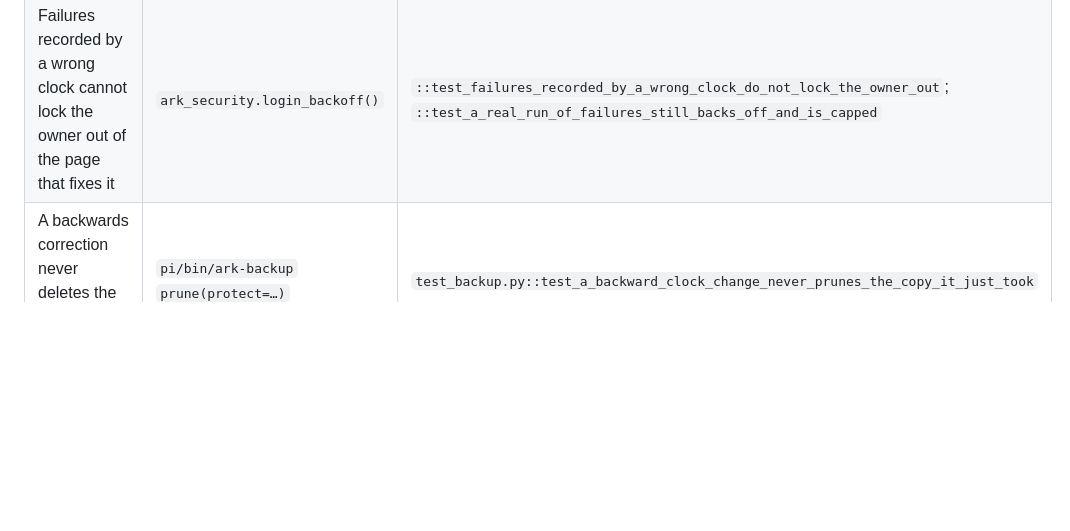
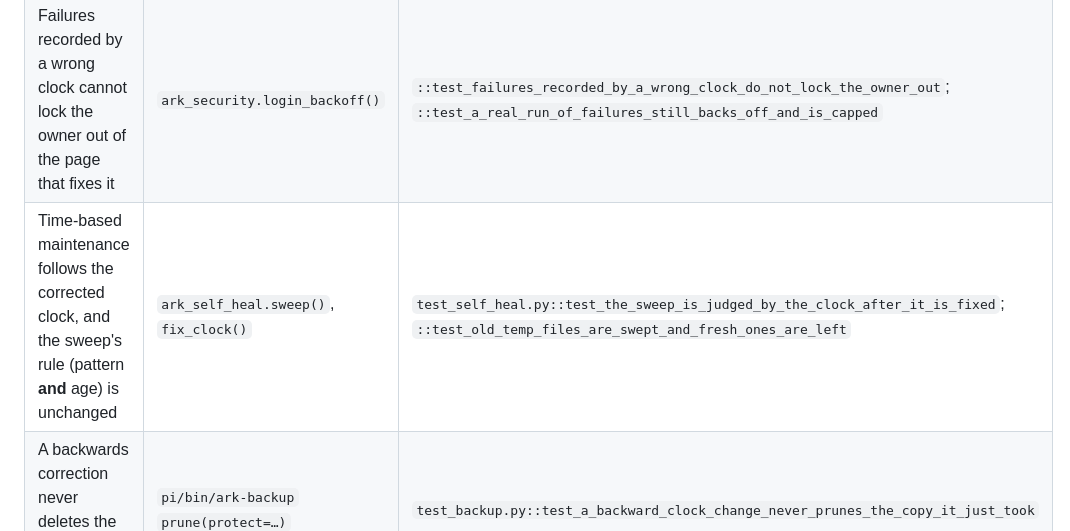
Before and after one commit to king-felix/project-ark, a Markdown page: docs/REQUIREMENTS-MATRIX.md, the part around the change. Rendered like a GitHub page; blank space fills up the shorter version.

```diff
--- a/docs/REQUIREMENTS-MATRIX.md
+++ b/docs/REQUIREMENTS-MATRIX.md
@@ -918,6 +918,7 @@ evidence at all.
 | Every correction is audited with both instants, the jump and the device's claim, and nothing about it is public | `ark_clock.audit_detail()`, `audit_log` | `::test_applying_runs_the_helper_once_with_validated_arguments`; `::test_a_backward_correction_is_recorded_with_both_instants`; `::test_nothing_about_the_clock_is_public`; `::test_the_history_is_not_readable_without_signing_in` |
 | A correction does not end a live session (forward) and does not extend one (back) — timeouts are elapsed time | `ark_security.load_session()` (migration 9) | `::test_a_session_survives_the_clock_being_put_forward`; `::test_a_session_survives_the_clock_being_put_back`; `::test_a_session_still_ends_after_thirty_quiet_minutes`; `::test_a_monotonic_reading_that_went_backwards_fails_closed` |
 | Failures recorded by a wrong clock cannot lock the owner out of the page that fixes it | `ark_security.login_backoff()` | `::test_failures_recorded_by_a_wrong_clock_do_not_lock_the_owner_out`; `::test_a_real_run_of_failures_still_backs_off_and_is_capped` |
+| Time-based maintenance follows the corrected clock, and the sweep's rule (pattern **and** age) is unchanged | `ark_self_heal.sweep()`, `fix_clock()` | `test_self_heal.py::test_the_sweep_is_judged_by_the_clock_after_it_is_fixed`; `::test_old_temp_files_are_swept_and_fresh_ones_are_left` |
 | A backwards correction never deletes the backup just taken | `pi/bin/ark-backup` `prune(protect=…)` | `test_backup.py::test_a_backward_clock_change_never_prunes_the_copy_it_just_took` |
 | A clock too wrong for the HTTPS door (certificate not yet valid) has a documented console recovery, without weakening TLS | `docs/ADMIN.md` §13.3; `ark-set-clock --show/--utc` | console commands read in review; `90-verify` proves the reading and a dry run as the unprivileged user on the box |
 
```
Also changed, not shown: docs/ADMIN.md (+5 -0 lines).
